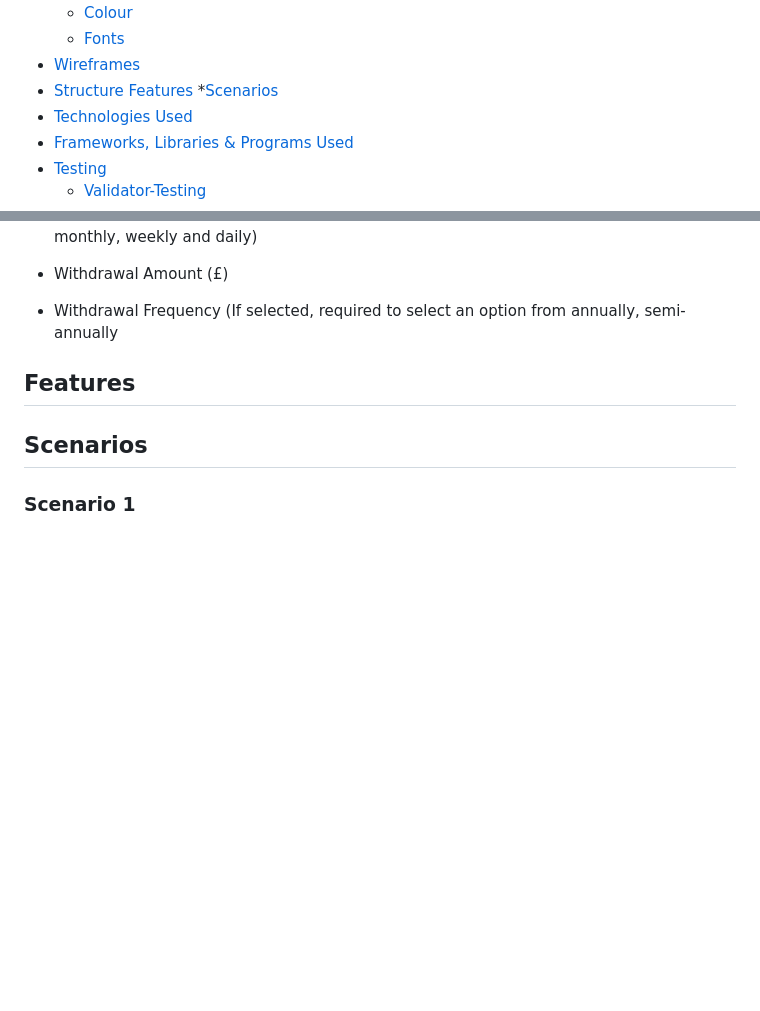
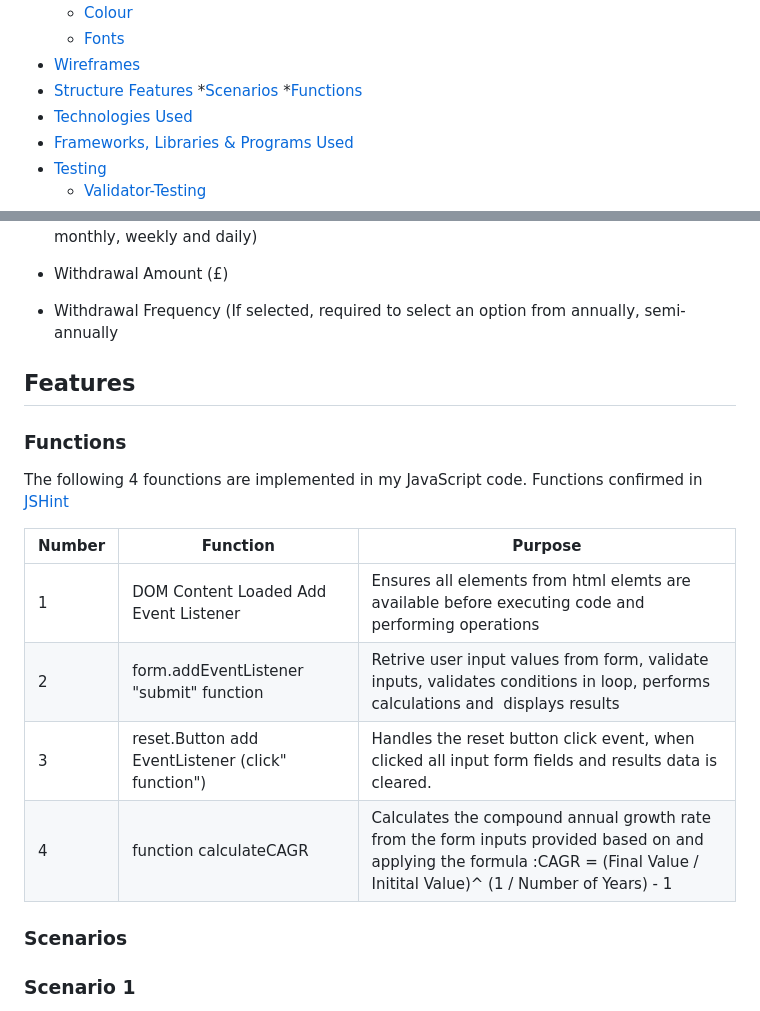
Before and after one commit to JModi16/Compound-Interest-Calculator, a Markdown page: README.md, 2 parts joined by grey strips. GitHub-like rendering; blank space fills up the shorter version.

```diff
--- a/README.md
+++ b/README.md
@@ -27,6 +27,7 @@ The tool is not just limited to calculating the compounded future value using y
 * [Structure](#structure)
   [Features](#Features)
    *[Scenarios](#Scenarios)
+   *[Functions](#Functions)
 * [Technologies Used](#technologies-used)
 * [ Frameworks, Libraries & Programs Used](#frameworks-libraries--programs-used)
 * [Testing](#Testing)
@@ -138,10 +139,20 @@ For the font-family I used Arial as the primary font for headings and paragraphs
 
 *   Withdrawal Frequency (If selected, required to select an option from annually, semi-annually
 
-
   ## **Features**
 
-## **Scenarios**
+### **Functions**
+
+The following 4 founctions are implemented in my JavaScript code. Functions confirmed in [JSHint](https://jshint.com)
+
+| Number | Function                                          | Purpose                                                                                                                                                                                              |
+| ------ | ------------------------------------------------- | ---------------------------------------------------------------------------------------------------------------------------------------------------------------------------------------------------- |
+| 1      | DOM Content Loaded Add Event Listener             | Ensures all elements from html elemts are available before executing code and performing operations                                                                                                  |
+| 2      | form.addEventListener "submit" function           | Retrive user input values from form, validate inputs, validates conditions in loop, performs calculations and  displays results                                                                      |
+| 3      | reset.Button add EventListener (click" function") | Handles the reset button click event, when clicked all input form fields and results data is cleared.                                                                                                |
+| 4      | function calculateCAGR                            | Calculates the compound annual growth rate from the form inputs provided based on and applying the formula :CAGR = (Final Value / Initital Value)^ (1 / Number of Years) - 1 |
+
+### **Scenarios**
 
 
 ### Scenario 1
```
Also changed, not shown: other parts of README.md (+2 -2 lines).
